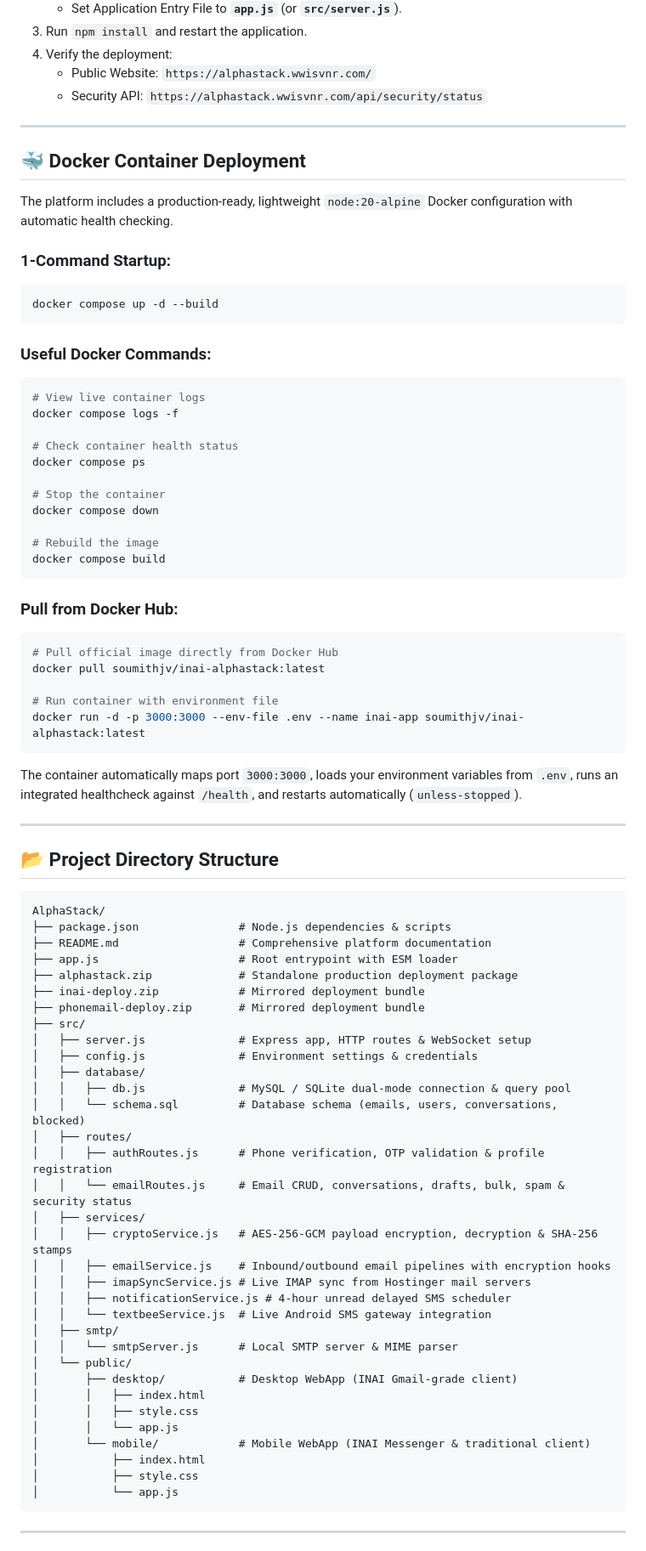
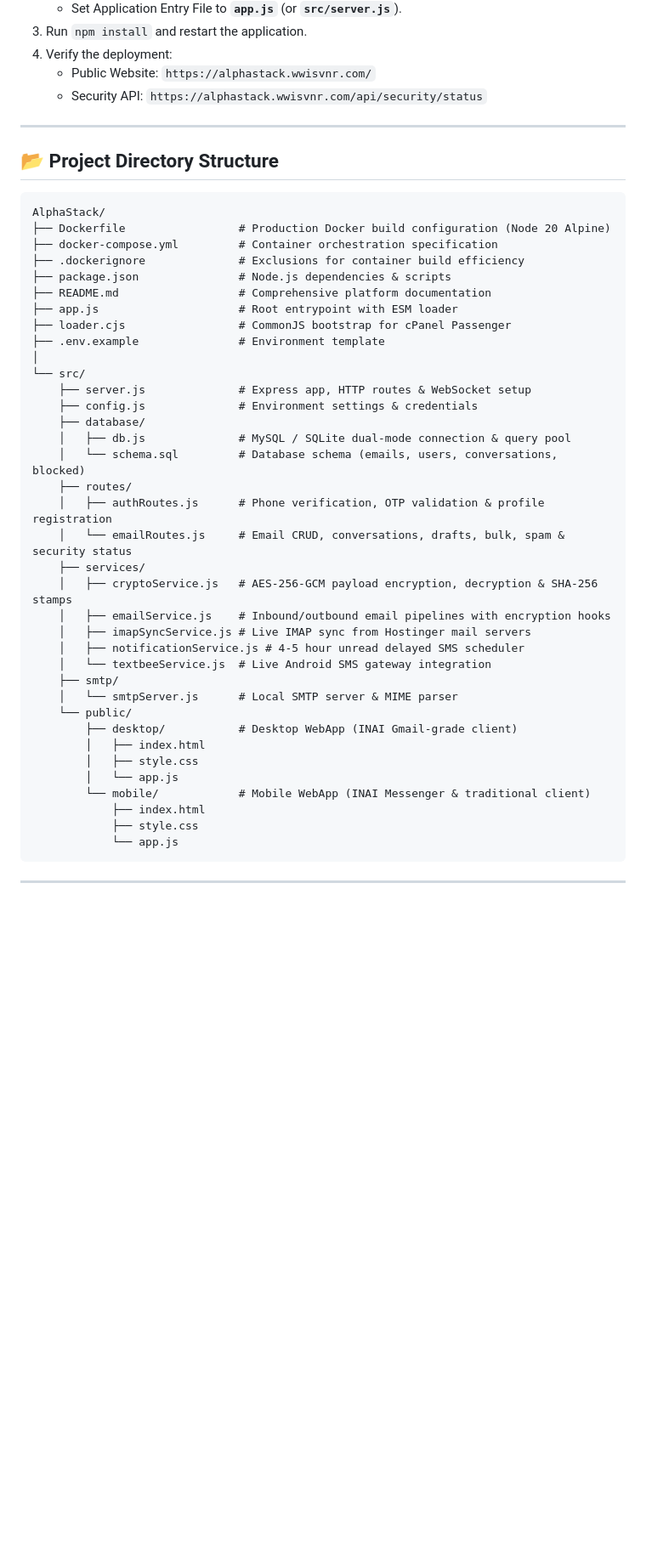
Before and after one commit to soumith-64/AlphaStack, a Markdown page: README.md, the part around one of its changes. Shown at 85% size. Drawn GitHub-style; blank space fills up the shorter version.

Commit message:
Update comprehensive README with all hackathon instructions, live URLs, feature matrix, and Docker deployment

````diff
--- a/README.md
+++ b/README.md
@@ -248,79 +214,45 @@ INAI is pre-packaged and optimized for deployment on **Hostinger Cloud Hosting /
 
 ---
 
-## 🐳 Docker Container Deployment
-
-The platform includes a production-ready, lightweight `node:20-alpine` Docker configuration with automatic health checking.
-
-### 1-Command Startup:
-```bash
-docker compose up -d --build
-```
-
-### Useful Docker Commands:
-```bash
-# View live container logs
-docker compose logs -f
-
-# Check container health status
-docker compose ps
-
-# Stop the container
-docker compose down
-
-# Rebuild the image
-docker compose build
-```
-
-### Pull from Docker Hub:
-```bash
-# Pull official image directly from Docker Hub
-docker pull soumithjv/inai-alphastack:latest
-
-# Run container with environment file
-docker run -d -p 3000:3000 --env-file .env --name inai-app soumithjv/inai-alphastack:latest
-```
-
-The container automatically maps port `3000:3000`, loads your environment variables from `.env`, runs an integrated healthcheck against `/health`, and restarts automatically (`unless-stopped`).
-
----
-
 ## 📂 Project Directory Structure
 
 ```
 AlphaStack/
+├── Dockerfile                 # Production Docker build configuration (Node 20 Alpine)
+├── docker-compose.yml         # Container orchestration specification
+├── .dockerignore              # Exclusions for container build efficiency
 ├── package.json               # Node.js dependencies & scripts
 ├── README.md                  # Comprehensive platform documentation
 ├── app.js                     # Root entrypoint with ESM loader
-├── alphastack.zip             # Standalone production deployment package
-├── inai-deploy.zip            # Mirrored deployment bundle
-├── phonemail-deploy.zip       # Mirrored deployment bundle
-├── src/
-│   ├── server.js              # Express app, HTTP routes & WebSocket setup
-│   ├── config.js              # Environment settings & credentials
-│   ├── database/
-│   │   ├── db.js              # MySQL / SQLite dual-mode connection & query pool
-│   │   └── schema.sql         # Database schema (emails, users, conversations, blocked)
-│   ├── routes/
-│   │   ├── authRoutes.js      # Phone verification, OTP validation & profile registration
-│   │   └── emailRoutes.js     # Email CRUD, conversations, drafts, bulk, spam & security status
-│   ├── services/
-│   │   ├── cryptoService.js   # AES-256-GCM payload encryption, decryption & SHA-256 stamps
-│   │   ├── emailService.js    # Inbound/outbound email pipelines with encryption hooks
-│   │   ├── imapSyncService.js # Live IMAP sync from Hostinger mail servers
-│   │   ├── notificationService.js # 4-hour unread delayed SMS scheduler
-│   │   └── textbeeService.js  # Live Android SMS gateway integration
-│   ├── smtp/
-│   │   └── smtpServer.js      # Local SMTP server & MIME parser
-│   └── public/
-│       ├── desktop/           # Desktop WebApp (INAI Gmail-grade client)
-│       │   ├── index.html
-│       │   ├── style.css
-│       │   └── app.js
-│       └── mobile/            # Mobile WebApp (INAI Messenger & traditional client)
-│           ├── index.html
-│           ├── style.css
-│           └── app.js
+├── loader.cjs                 # CommonJS bootstrap for cPanel Passenger
+├── .env.example               # Environment template
+│
+└── src/
+    ├── server.js              # Express app, HTTP routes & WebSocket setup
+    ├── config.js              # Environment settings & credentials
+    ├── database/
+    │   ├── db.js              # MySQL / SQLite dual-mode connection & query pool
+    │   └── schema.sql         # Database schema (emails, users, conversations, blocked)
+    ├── routes/
+    │   ├── authRoutes.js      # Phone verification, OTP validation & profile registration
+    │   └── emailRoutes.js     # Email CRUD, conversations, drafts, bulk, spam & security status
+    ├── services/
+    │   ├── cryptoService.js   # AES-256-GCM payload encryption, decryption & SHA-256 stamps
+    │   ├── emailService.js    # Inbound/outbound email pipelines with encryption hooks
+    │   ├── imapSyncService.js # Live IMAP sync from Hostinger mail servers
+    │   ├── notificationService.js # 4-5 hour unread delayed SMS scheduler
+    │   └── textbeeService.js  # Live Android SMS gateway integration
+    ├── smtp/
+    │   └── smtpServer.js      # Local SMTP server & MIME parser
+    └── public/
+        ├── desktop/           # Desktop WebApp (INAI Gmail-grade client)
+        │   ├── index.html
+        │   ├── style.css
+        │   └── app.js
+        └── mobile/            # Mobile WebApp (INAI Messenger & traditional client)
+            ├── index.html
+            ├── style.css
+            └── app.js
 ```
 
 ---
````
Also changed, not shown: other parts of README.md (+106 -162 lines).
